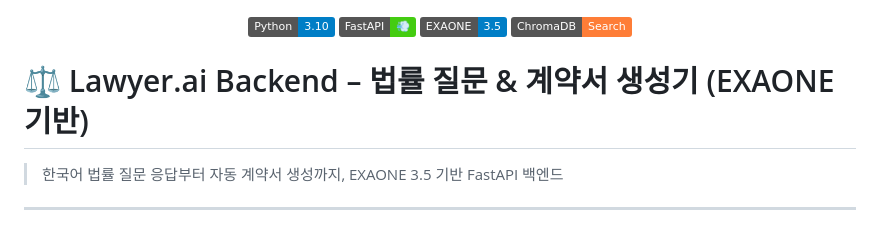
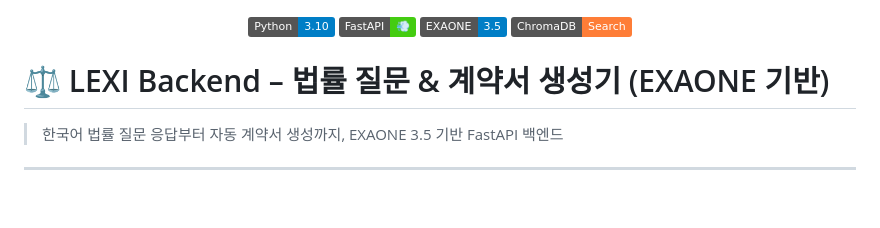
Before and after one commit to urbantour0809/LEXI_AI, a Markdown page: README.MD, the part around the change. Drawn GitHub-style; badges without logos; blank space fills up the shorter version.

```diff
--- a/README.MD
+++ b/README.MD
@@ -5,7 +5,7 @@
   <img src="https://img.shields.io/badge/ChromaDB-Search-orange" />
 </p>
 
-# ⚖️ Lawyer.ai Backend – 법률 질문 & 계약서 생성기 (EXAONE 기반)
+# ⚖️ LEXI Backend – 법률 질문 & 계약서 생성기 (EXAONE 기반)
 
 > 한국어 법률 질문 응답부터 자동 계약서 생성까지, EXAONE 3.5 기반 FastAPI 백엔드
 
```
